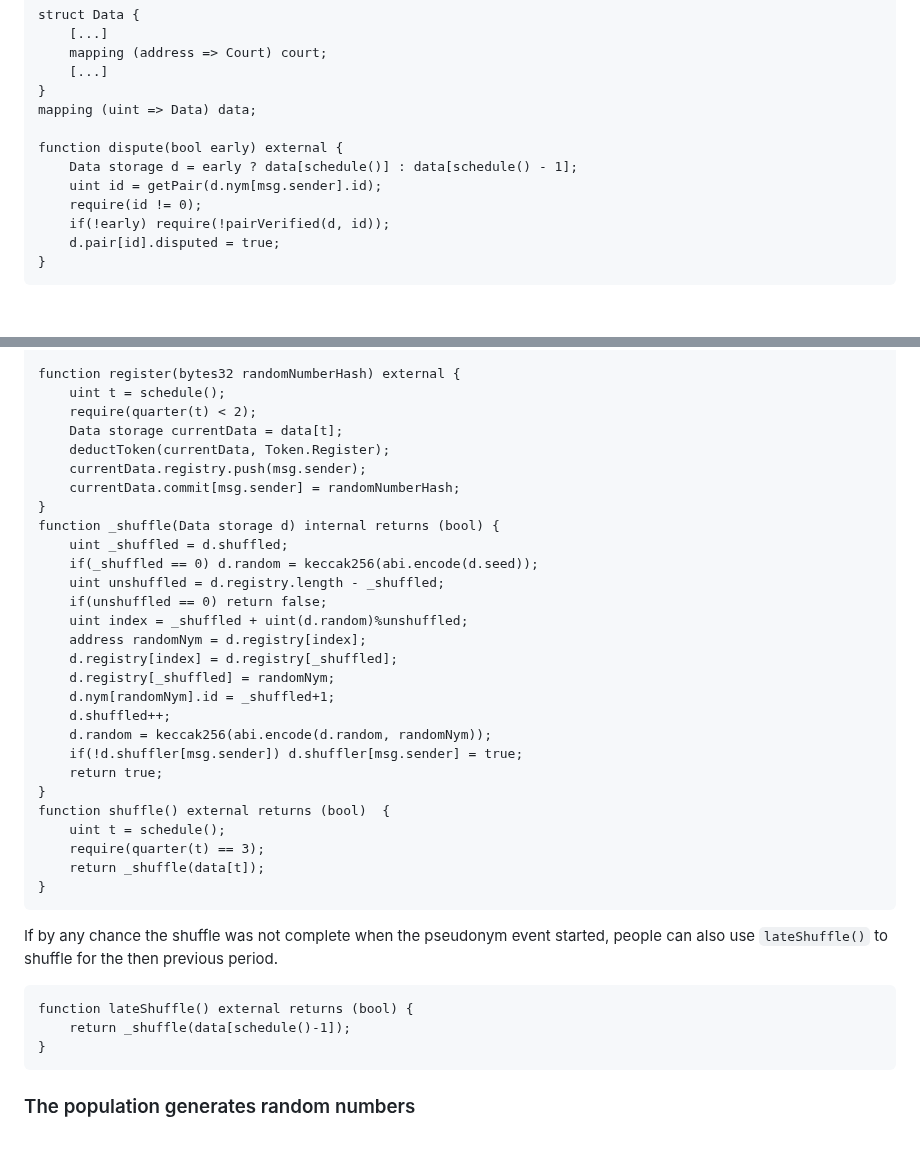
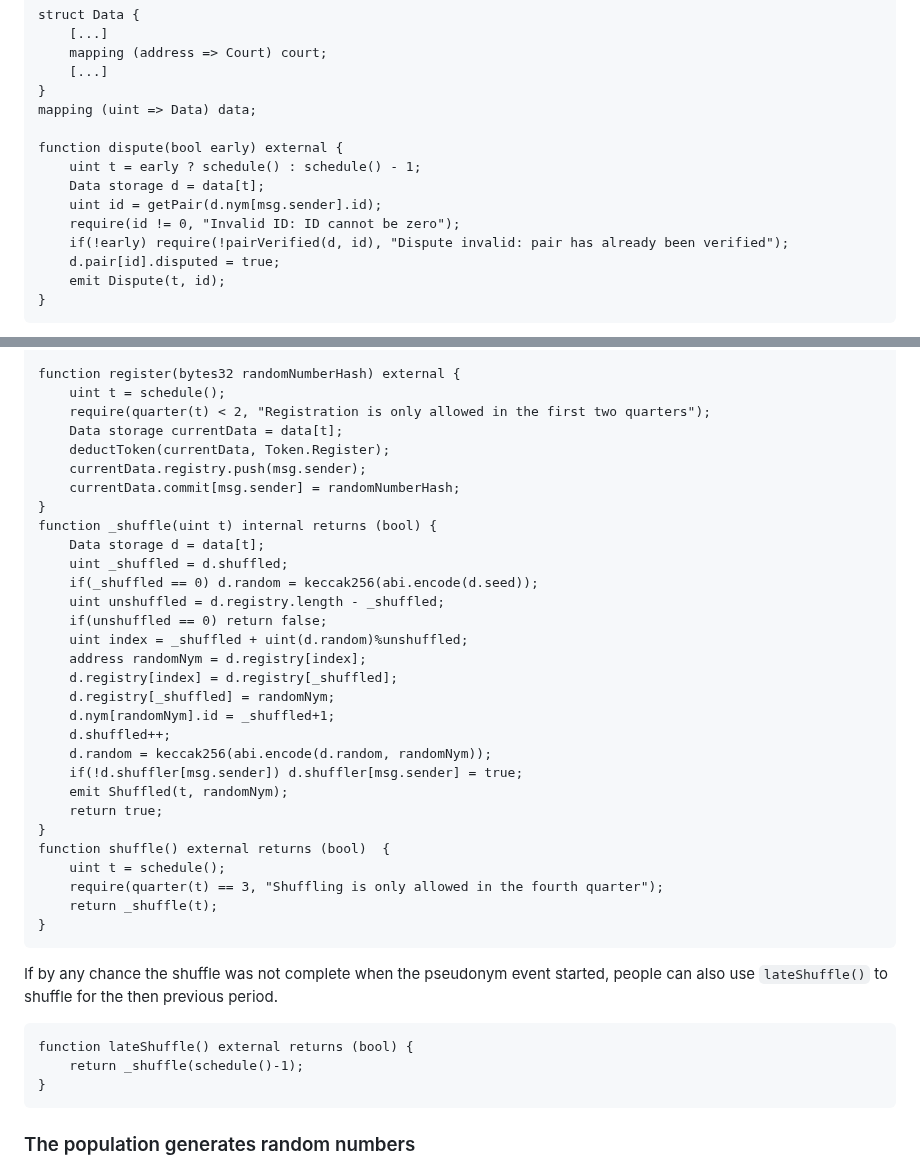
Before and after one commit to resilience-me/pan, a Markdown page: documentation/bitpeople.md, 2 parts joined by grey strips. Rendered like a GitHub page; blank space fills up the shorter version.

```diff
--- a/documentation/bitpeople.md
+++ b/documentation/bitpeople.md
@@ -24,11 +24,13 @@ The key to BitPeople is the “court” system, that subordinates people under a
     mapping (uint => Data) data;
 
     function dispute(bool early) external {
-        Data storage d = early ? data[schedule()] : data[schedule() - 1];
+        uint t = early ? schedule() : schedule() - 1;
+        Data storage d = data[t];
         uint id = getPair(d.nym[msg.sender].id);
-        require(id != 0);
-        if(!early) require(!pairVerified(d, id));
+        require(id != 0, "Invalid ID: ID cannot be zero");
+        if(!early) require(!pairVerified(d, id), "Dispute invalid: pair has already been verified");
         d.pair[id].disputed = true;
+        emit Dispute(t, id);
     }
 
 The second scenario for the “court” system, is the “virtual border”. The population has a form of “border” or “wall” around it, and anyone not verified in the previous event is on the “outside” of this “border”. To register, you need to go through an "immigration process". During this process, you are assigned to a “court”, another pair, and they verify you in a 2-on-1 way, so that a bot would have no way to intimidate or pressure this “border police”. This “border”, together with the dispute mechanism, acts as a filter that prevents any attackers to the system.
@@ -56,13 +58,14 @@ The randomization of the pairs is a major security assumption, and is very simpl
 
     function register(bytes32 randomNumberHash) external {
         uint t = schedule();
-        require(quarter(t) < 2);
+        require(quarter(t) < 2, "Registration is only allowed in the first two quarters");
         Data storage currentData = data[t];
         deductToken(currentData, Token.Register);
         currentData.registry.push(msg.sender);
         currentData.commit[msg.sender] = randomNumberHash;
     }
-    function _shuffle(Data storage d) internal returns (bool) {
+    function _shuffle(uint t) internal returns (bool) {
+        Data storage d = data[t];
         uint _shuffled = d.shuffled;
         if(_shuffled == 0) d.random = keccak256(abi.encode(d.seed));
         uint unshuffled = d.registry.length - _shuffled;
@@ -75,18 +78,19 @@ The randomization of the pairs is a major security assumption, and is very simpl
         d.shuffled++;
         d.random = keccak256(abi.encode(d.random, randomNym));
         if(!d.shuffler[msg.sender]) d.shuffler[msg.sender] = true;
+        emit Shuffled(t, randomNym);
         return true;
     }
     function shuffle() external returns (bool)  {
         uint t = schedule();
-        require(quarter(t) == 3);
-        return _shuffle(data[t]);
+        require(quarter(t) == 3, "Shuffling is only allowed in the fourth quarter");
+        return _shuffle(t);
     }
 
 If by any chance the shuffle was not complete when the pseudonym event started, people can also use `lateShuffle()` to shuffle for the then previous period.
 
     function lateShuffle() external returns (bool) {
-        return _shuffle(data[schedule()-1]);
+        return _shuffle(schedule()-1);
     }
 
 ### The population generates random numbers
```
